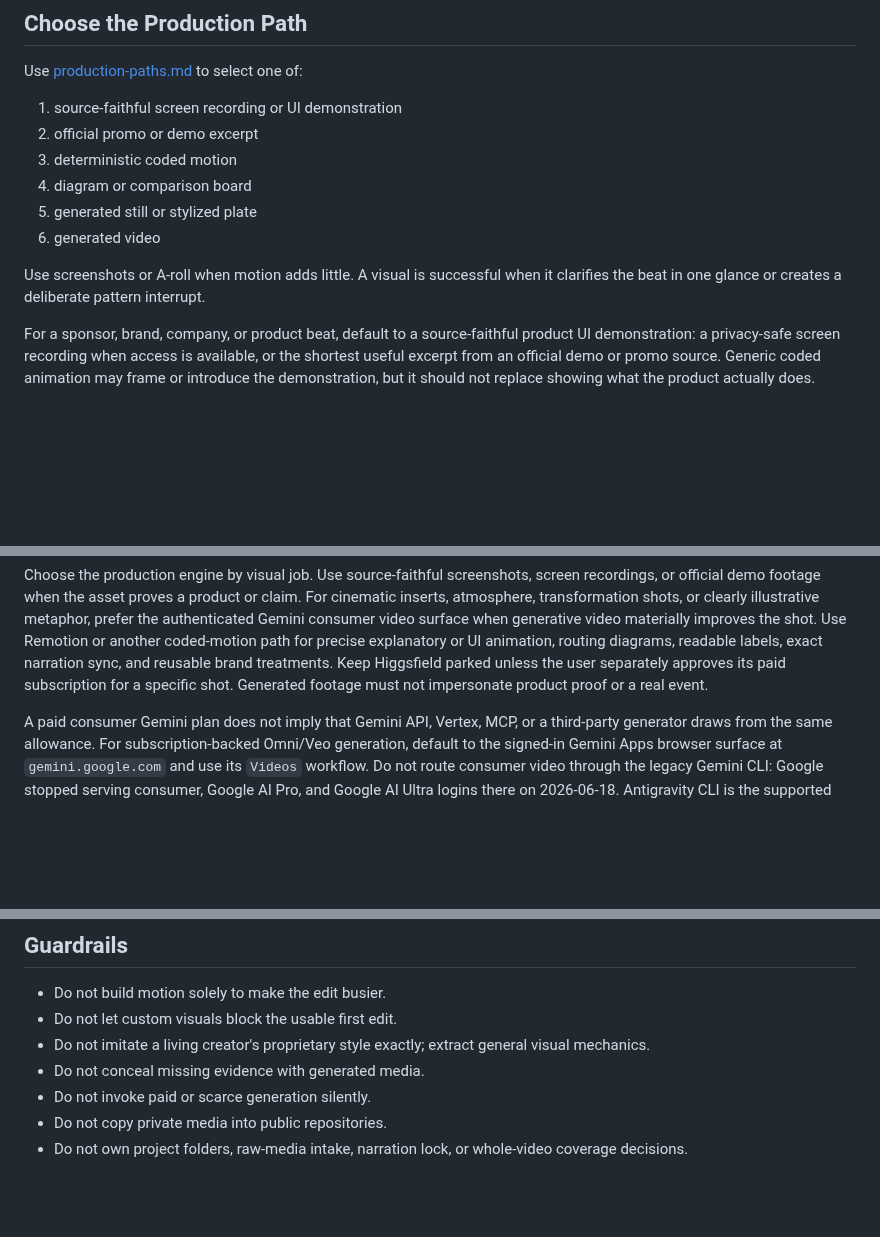
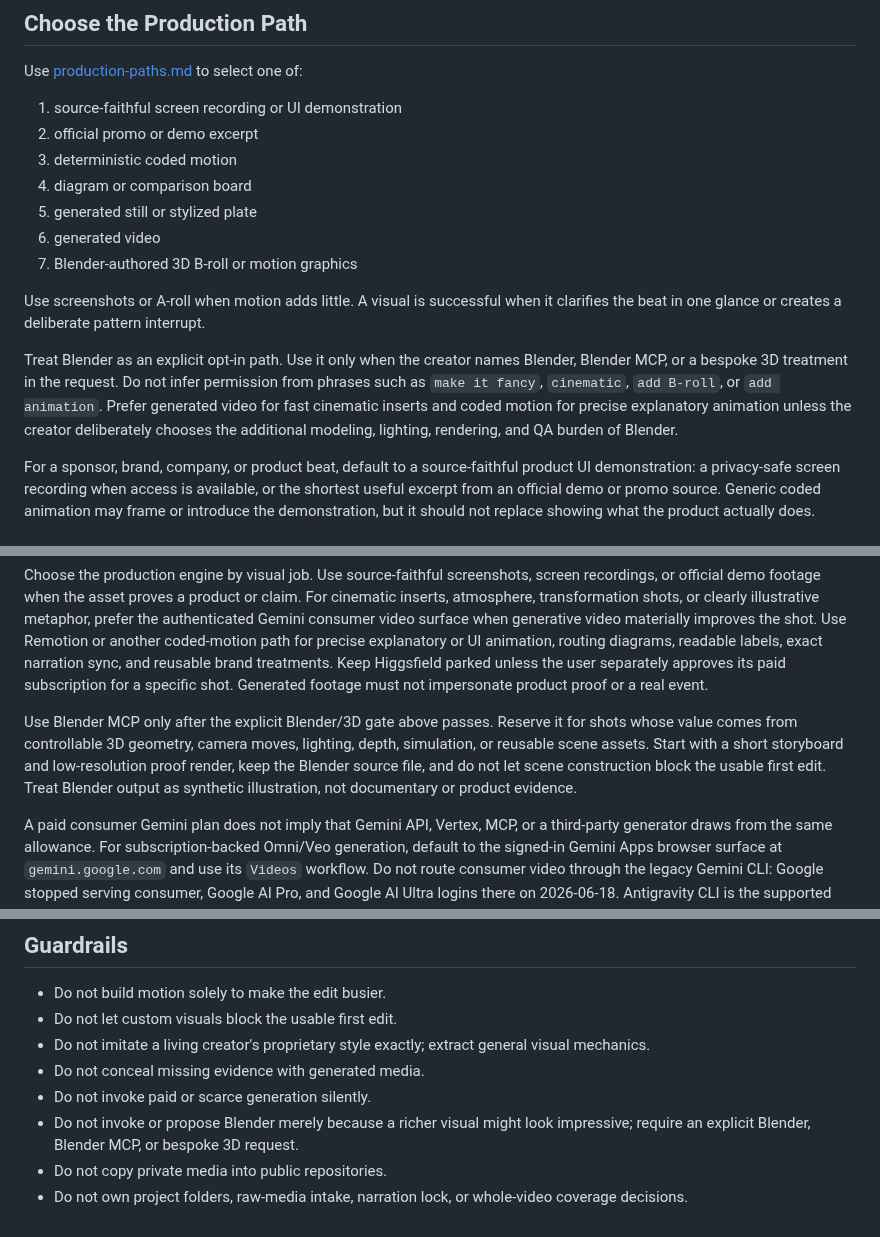
Before and after one commit to georgewangyu/georgeskills, a Markdown page: skills/video-visual-assets-ops/SKILL.md, 3 parts joined by grey strips. Drawn GitHub-style; blank space fills up the shorter version.

Commit message:
docs(video): gate Blender behind explicit requests
What we did:
Added Blender-authored 3D B-roll to the reusable production-path table and visual asset workflow. Updated the visual director to keep Blender MCP opt-in while preserving Veo/Gemini and Remotion as the faster defaults.

Challenges faced:
Blender can produce controllable 3D camera, lighting, depth, and simulation work, but its modeling and render burden makes it a poor automatic choice for ordinary animation requests.

Acceptance criteria:
Blender is available when a creator explicitly requests Blender, Blender MCP, or bespoke 3D work. Generic requests for fancy, cinematic, B-roll, or animation do not trigger it, and approved Blender work starts with a low-resolution proof while preserving the editable scene.

Testing:
Validated both changed skill folders with skill-creator quick_validate.py, ran the public-safety hook, and ran git diff --cached --check.
---
Prompt: Add Blender MCP as a potential 3D B-roll and motion-graphics option in the reusable video visual skills, but never select or propose it unless the creator explicitly requests Blender or bespoke 3D work. Keep faster Veo/Gemini and Remotion paths as the default.

```diff
--- a/skills/video-visual-assets-ops/SKILL.md
+++ b/skills/video-visual-assets-ops/SKILL.md
@@ -29,8 +29,16 @@ Use [production-paths.md](references/production-paths.md) to select one of:
 4. diagram or comparison board
 5. generated still or stylized plate
 6. generated video
+7. Blender-authored 3D B-roll or motion graphics
 
 Use screenshots or A-roll when motion adds little. A visual is successful when it clarifies the beat in one glance or creates a deliberate pattern interrupt.
+
+Treat Blender as an explicit opt-in path. Use it only when the creator names
+Blender, Blender MCP, or a bespoke 3D treatment in the request. Do not infer
+permission from phrases such as `make it fancy`, `cinematic`, `add B-roll`, or
+`add animation`. Prefer generated video for fast cinematic inserts and coded
+motion for precise explanatory animation unless the creator deliberately
+chooses the additional modeling, lighting, rendering, and QA burden of Blender.
 
 For a sponsor, brand, company, or product beat, default to a source-faithful
 product UI demonstration: a privacy-safe screen recording when access is
@@ -99,6 +107,13 @@ readable labels, exact narration sync, and reusable brand treatments. Keep
 Higgsfield parked unless the user separately approves its paid subscription
 for a specific shot. Generated footage must not impersonate product proof or a
 real event.
+
+Use Blender MCP only after the explicit Blender/3D gate above passes. Reserve
+it for shots whose value comes from controllable 3D geometry, camera moves,
+lighting, depth, simulation, or reusable scene assets. Start with a short
+storyboard and low-resolution proof render, keep the Blender source file, and
+do not let scene construction block the usable first edit. Treat Blender
+output as synthetic illustration, not documentary or product evidence.
 
 A paid consumer Gemini plan does not imply that Gemini API, Vertex, MCP, or a
 third-party generator draws from the same allowance. For subscription-backed
@@ -200,5 +215,7 @@ Return:
 - Do not imitate a living creator's proprietary style exactly; extract general visual mechanics.
 - Do not conceal missing evidence with generated media.
 - Do not invoke paid or scarce generation silently.
+- Do not invoke or propose Blender merely because a richer visual might look
+  impressive; require an explicit Blender, Blender MCP, or bespoke 3D request.
 - Do not copy private media into public repositories.
 - Do not own project folders, raw-media intake, narration lock, or whole-video coverage decisions.
```
Also changed, not shown: skills/video-visual-director-ops/SKILL.md (+7 -0 lines), 1 other file.
